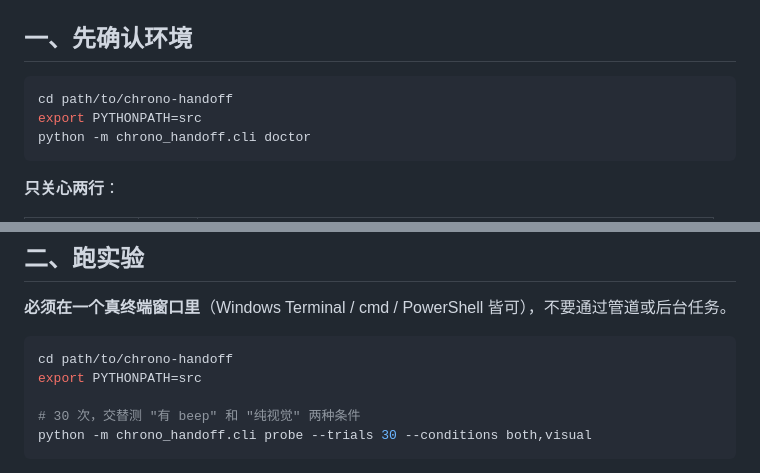
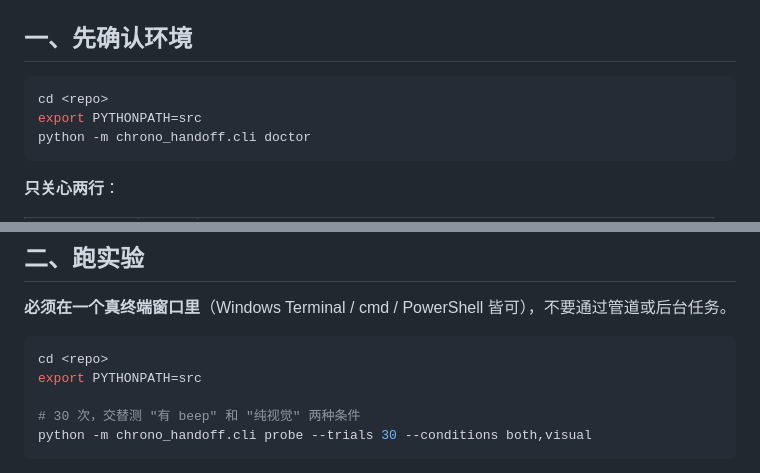
Before and after one commit to wjunhere/chrono-handoff, a Markdown page: docs/m1.md, 2 parts joined by grey strips. Drawn GitHub-style.

Commit message:
docs: drop the author's absolute repo path from runnable examples
These two examples told the reader to cd into one specific machine's checkout.
It is the same leak that was just removed from agent-setup.md and component.md;
this file predates the refactor and was missed.  Placeholder instead, so the
example still works and one person's layout is not baked into the docs.

````diff
--- a/docs/m1.md
+++ b/docs/m1.md
@@ -11,7 +11,7 @@
 ## 一、先确认环境
 
 ```bash
-cd path/to/chrono-handoff
+cd <repo>
 export PYTHONPATH=src
 python -m chrono_handoff.cli doctor
 ```
@@ -32,7 +32,7 @@ python -m chrono_handoff.cli doctor
 **必须在一个真终端窗口里**（Windows Terminal / cmd / PowerShell 皆可），不要通过管道或后台任务。
 
 ```bash
-cd path/to/chrono-handoff
+cd <repo>
 export PYTHONPATH=src
 
 # 30 次，交替测 "有 beep" 和 "纯视觉" 两种条件
````
